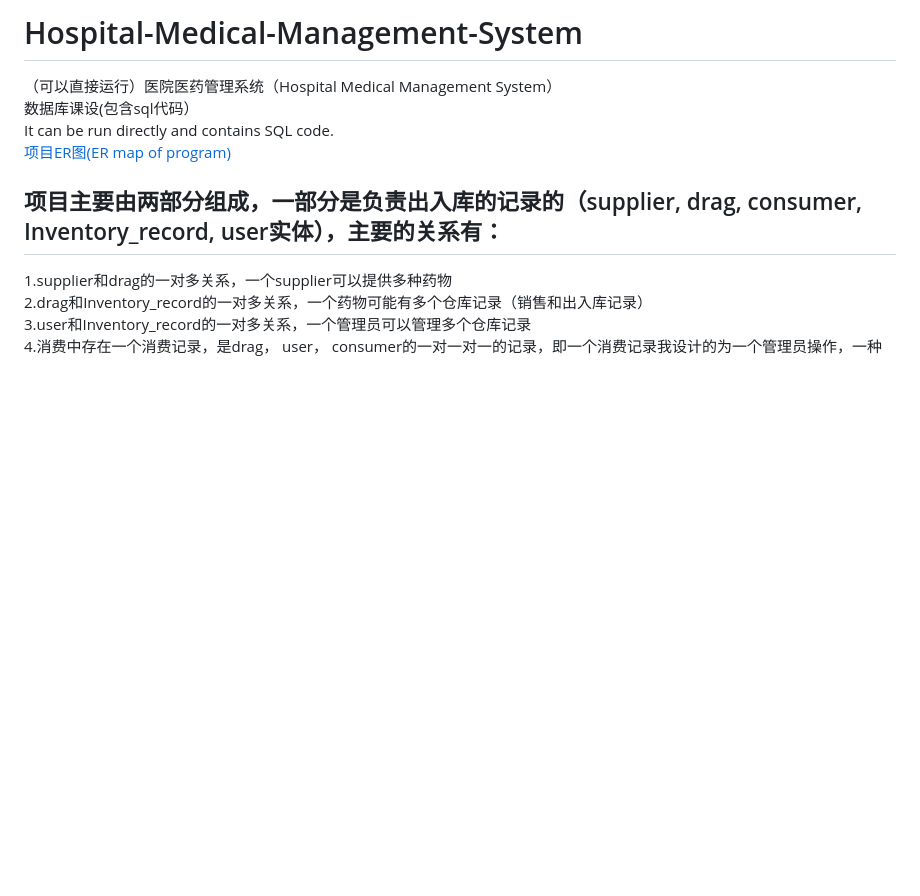
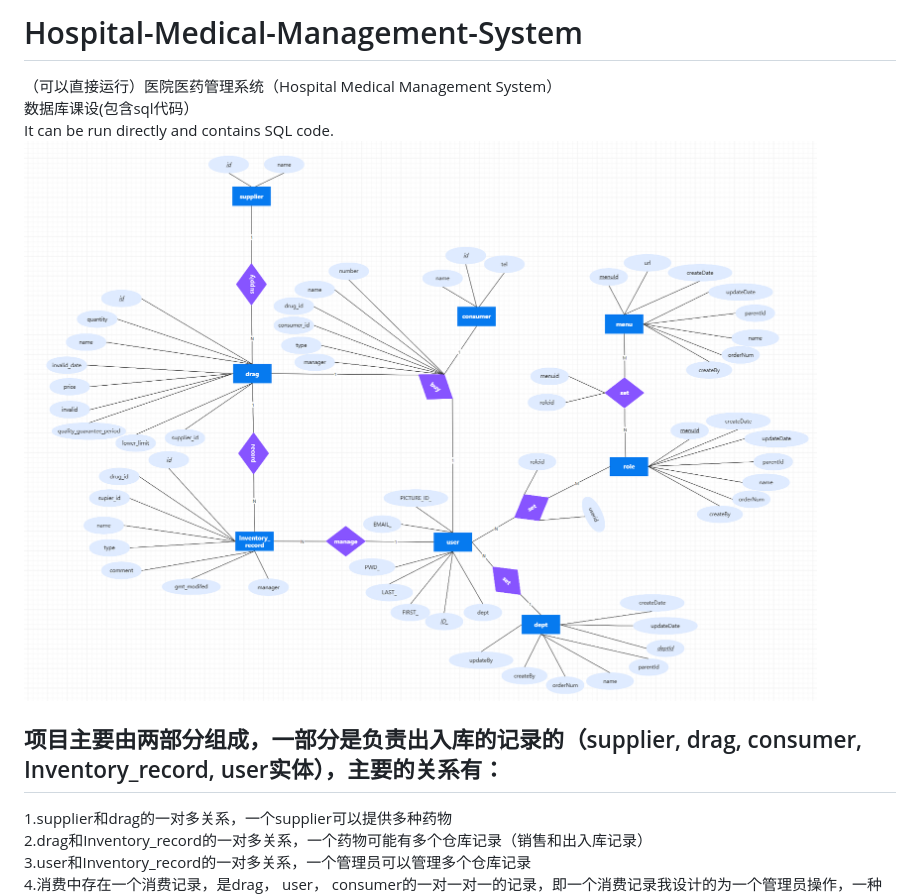
Before and after one commit to zhangjun640/Hospital-Medical-Management-System, a Markdown page: README.md, the part around the change. GitHub-like rendering; blank space fills up the shorter version.

```diff
--- a/README.md
+++ b/README.md
@@ -2,7 +2,7 @@
 （可以直接运行）医院医药管理系统（Hospital Medical Management System）
 数据库课设(包含sql代码）
 It can be run directly and contains SQL code.
-[项目ER图(ER map of program)](https://github.com/zhangjun640/Hospital-Medical-Management-System/blob/main/ER%E5%9B%BE.png "ER map of program")
+![](https://github.com/zhangjun640/Hospital-Medical-Management-System/blob/main/ER%E5%9B%BE.png "ER map of program")
 ## 项目主要由两部分组成，一部分是负责出入库的记录的（supplier, drag, consumer, Inventory_record, user实体），主要的关系有：
 1.supplier和drag的一对多关系，一个supplier可以提供多种药物
 2.drag和Inventory_record的一对多关系，一个药物可能有多个仓库记录（销售和出入库记录）
```
